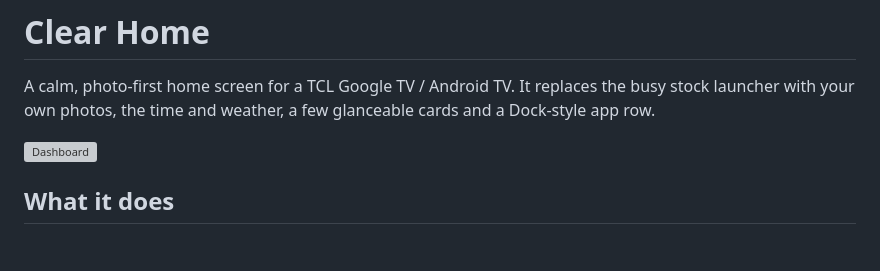
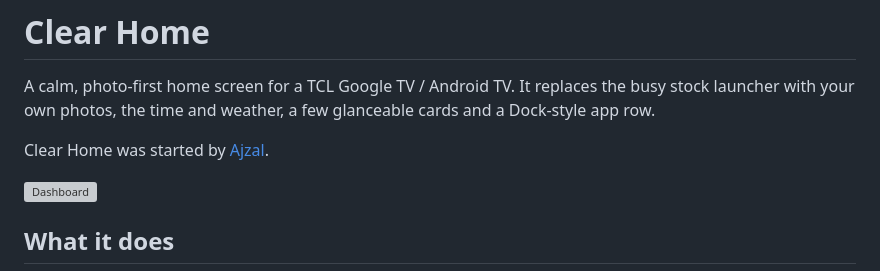
Before and after one commit to twilighty-abhi/Clear-Home, a Markdown page: README.md, the part around the change. Rendered like a GitHub page; blank space fills up the shorter version; grey boxes are pictures that could not be loaded.

Commit message:
README: credit Ajzal as the project's creator
Co-Authored-By: Claude Opus 5.5 <noreply@anthropic.com>

```diff
--- a/README.md
+++ b/README.md
@@ -3,6 +3,8 @@
 A calm, photo-first home screen for a TCL Google TV / Android TV. It replaces the busy
 stock launcher with your own photos, the time and weather, a few glanceable cards and a
 Dock-style app row.
+
+Clear Home was started by [Ajzal](https://github.com/Mohammedajzal).
 
 ![Dashboard](design/dashboard/1-dashboard.png)
 
```
